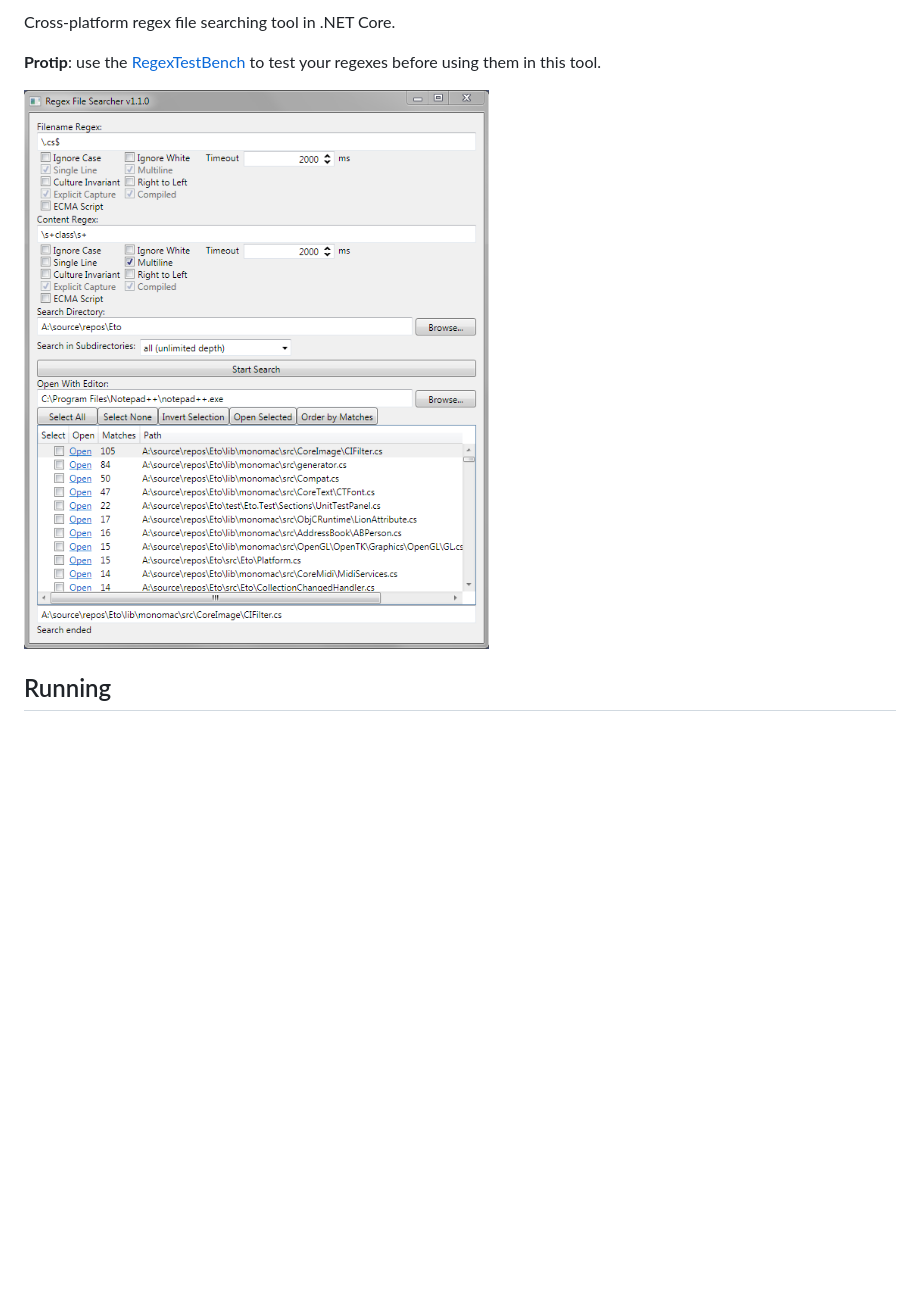
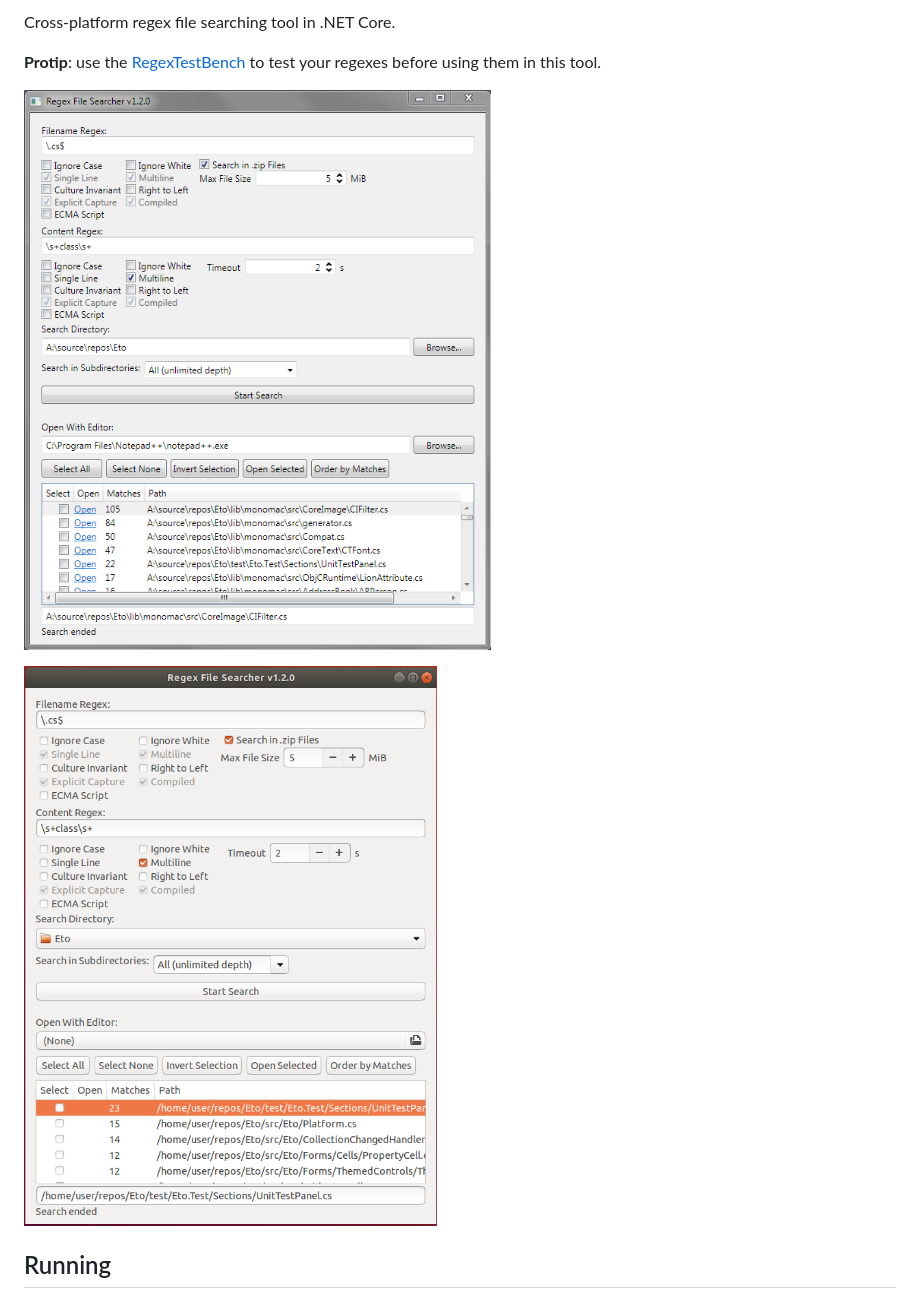
Before and after one commit to CommonLoon102/RegexFileSearcher, a Markdown page: README.md, the part around the change. Drawn GitHub-style; pictures changed too: image/screenshot.png (deleted), image/screenshot_linux.png (added), image/screenshot_windows.png (added); blank space fills up the shorter version.

Commit message:
New screenshots for the readme (#28)
Co-authored-by: CommonLoon102 <CommonLoon102@users.noreply.github.com>

```diff
--- a/README.md
+++ b/README.md
@@ -4,7 +4,9 @@ Cross-platform regex file searching tool in .NET Core.
 
 **Protip**: use the [RegexTestBench](https://github.com/CommonLoon102/RegexTestBench) to test your regexes before using them in this tool.
 
-![](https://github.com/CommonLoon102/RegexFileSearcher/blob/master/image/screenshot.png?raw=true)
+![](https://github.com/CommonLoon102/RegexFileSearcher/blob/master/image/screenshot_windows.png?raw=true)
+
+![](https://github.com/CommonLoon102/RegexFileSearcher/blob/master/image/screenshot_linux.png?raw=true)
 
 Running
 -------
```
